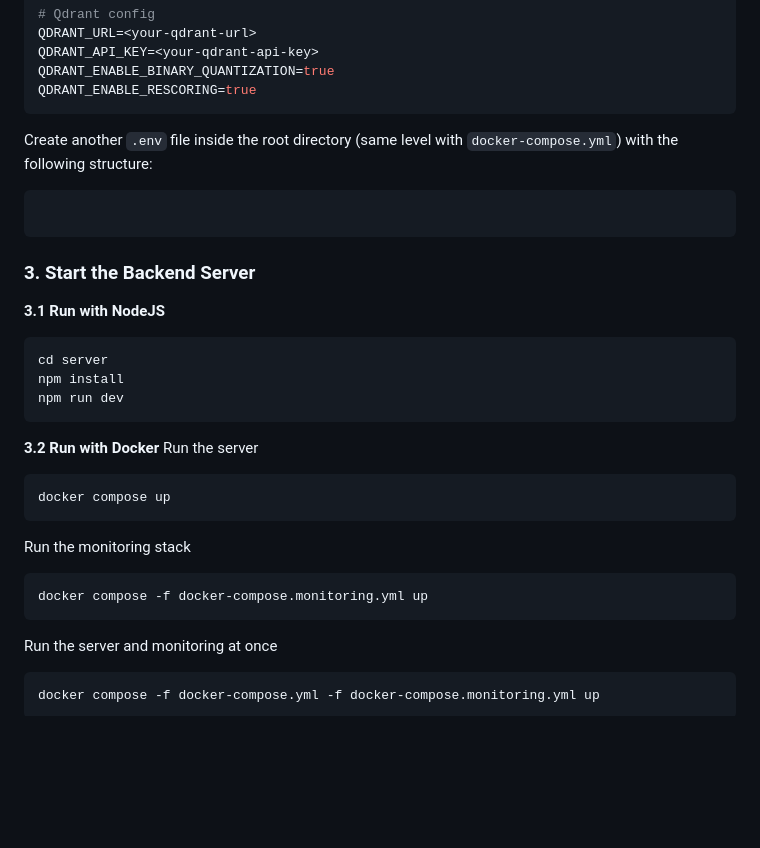
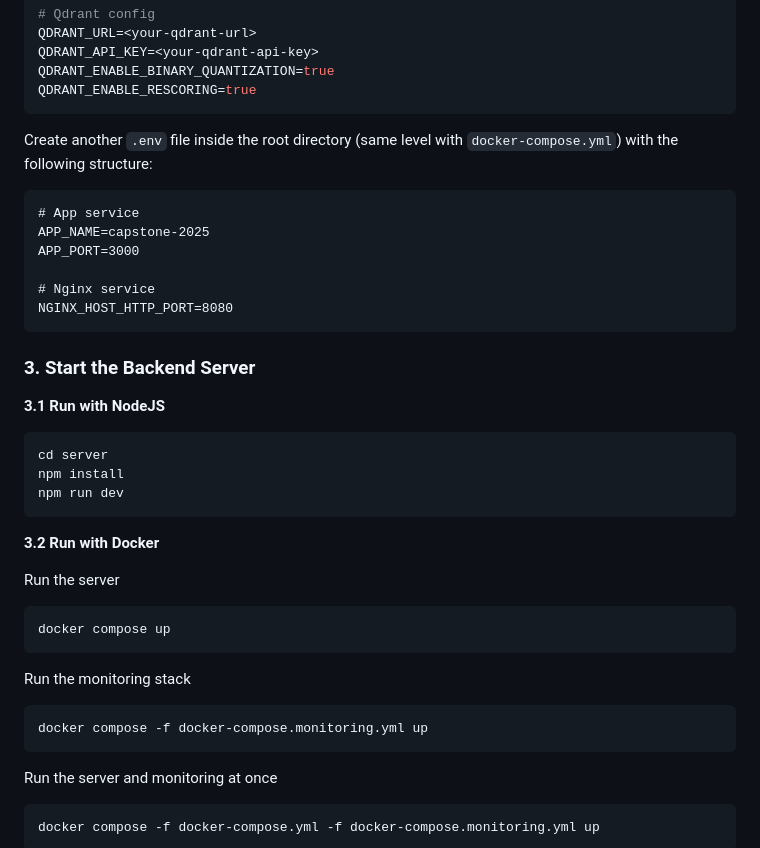
Before and after one commit to vinhnguyen0112/Briefly, a Markdown page: README.md, the part around the change. GitHub-like rendering; blank space fills up the shorter version.

````diff
--- a/README.md
+++ b/README.md
@@ -66,7 +66,12 @@ QDRANT_ENABLE_RESCORING=true
 
 Create another `.env` file inside the root directory (same level with `docker-compose.yml`) with the following structure:
 ```
+# App service
+APP_NAME=capstone-2025
+APP_PORT=3000
 
+# Nginx service
+NGINX_HOST_HTTP_PORT=8080
 ```
 
 ### 3. Start the Backend Server
@@ -79,14 +84,17 @@ npm run dev
 ```
 
 **3.2 Run with Docker**
+
 Run the server
 ```bash
 docker compose up
 ```
+
 Run the monitoring stack
 ```bash
 docker compose -f docker-compose.monitoring.yml up
 ```
+
 Run the server and monitoring at once
 ```bash
 docker compose -f docker-compose.yml -f docker-compose.monitoring.yml up
````
